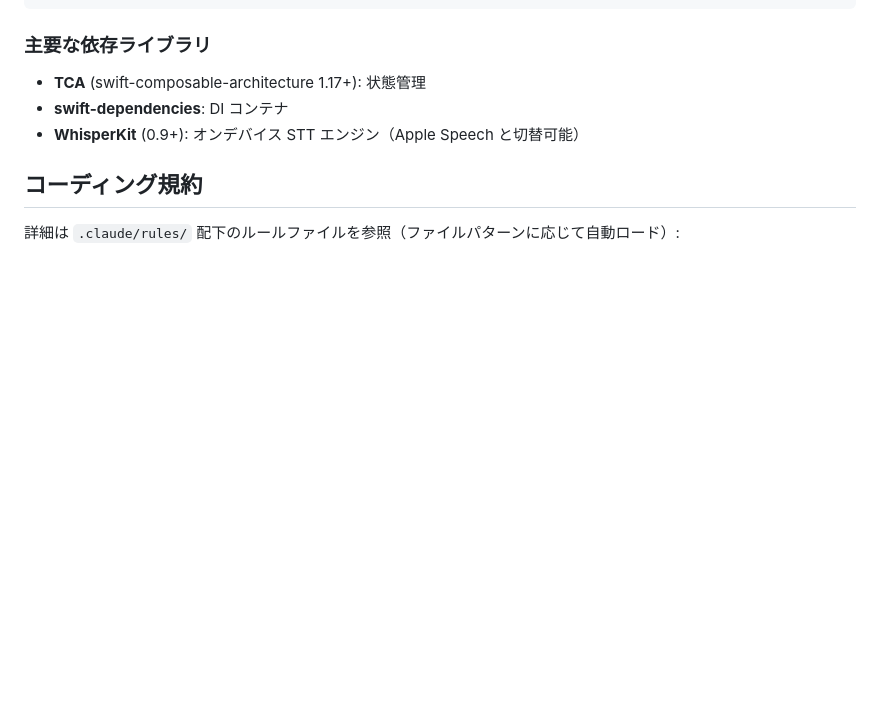
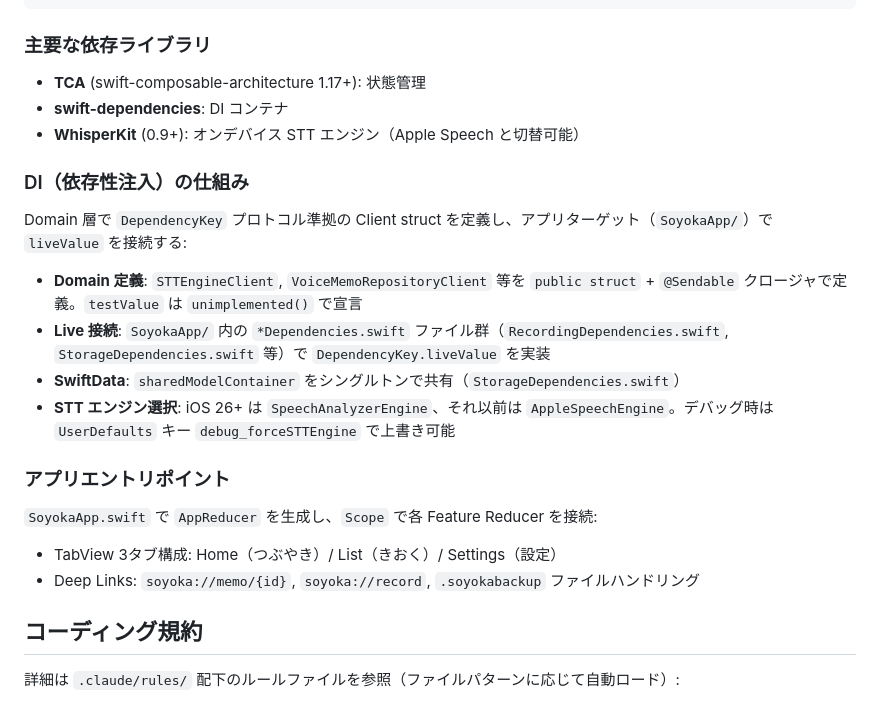
Before and after one commit to yoskmr/VoiceMemo, a Markdown page: CLAUDE.md, the part around one of its changes. Rendered like a GitHub page; blank space fills up the shorter version.

```diff
--- a/CLAUDE.md
+++ b/CLAUDE.md
@@ -67,6 +115,21 @@ Infra層        InfraSTT / InfraStorage / InfraLLM / InfraNetwork
 - **TCA** (swift-composable-architecture 1.17+): 状態管理
 - **swift-dependencies**: DI コンテナ
 - **WhisperKit** (0.9+): オンデバイス STT エンジン（Apple Speech と切替可能）
+
+### DI（依存性注入）の仕組み
+
+Domain 層で `DependencyKey` プロトコル準拠の Client struct を定義し、アプリターゲット（`SoyokaApp/`）で `liveValue` を接続する:
+
+- **Domain 定義**: `STTEngineClient`, `VoiceMemoRepositoryClient` 等を `public struct` + `@Sendable` クロージャで定義。`testValue` は `unimplemented()` で宣言
+- **Live 接続**: `SoyokaApp/` 内の `*Dependencies.swift` ファイル群（`RecordingDependencies.swift`, `StorageDependencies.swift` 等）で `DependencyKey.liveValue` を実装
+- **SwiftData**: `sharedModelContainer` をシングルトンで共有（`StorageDependencies.swift`）
+- **STT エンジン選択**: iOS 26+ は `SpeechAnalyzerEngine`、それ以前は `AppleSpeechEngine`。デバッグ時は `UserDefaults` キー `debug_forceSTTEngine` で上書き可能
+
+### アプリエントリポイント
+
+`SoyokaApp.swift` で `AppReducer` を生成し、`Scope` で各 Feature Reducer を接続:
+- TabView 3タブ構成: Home（つぶやき）/ List（きおく）/ Settings（設定）
+- Deep Links: `soyoka://memo/{id}`, `soyoka://record`, `.soyokabackup` ファイルハンドリング
 
 ## コーディング規約
 
```
Also changed, not shown: other parts of CLAUDE.md (+48 -0 lines).
